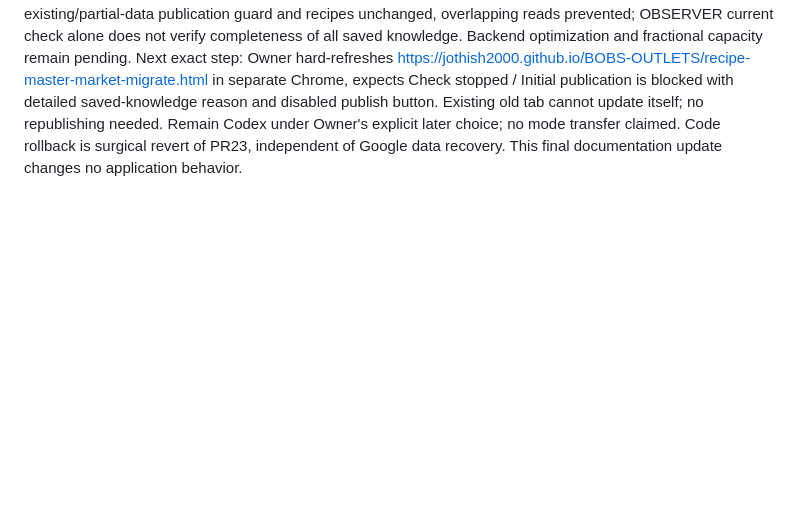
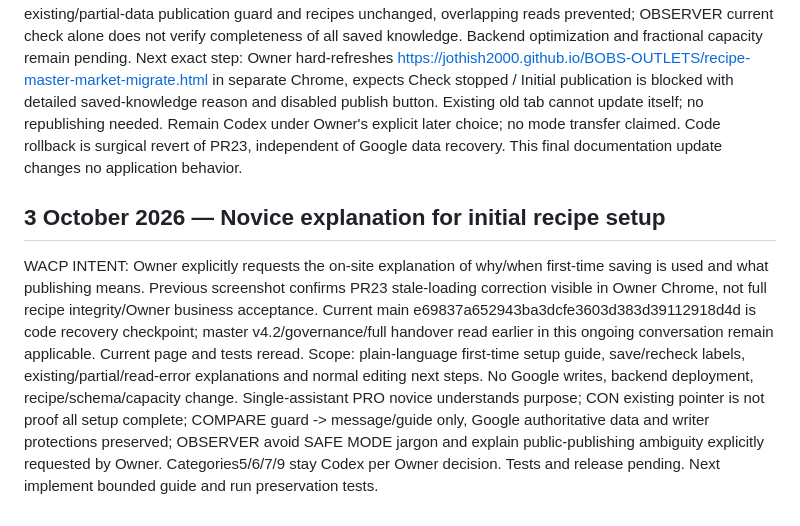
Before and after one commit to jothish2000/BOBS-OUTLETS, a Markdown page: CODEX_HANDOVER_111Q_CURRENT.md, the part around the change. Drawn GitHub-style; blank space fills up the shorter version.

Commit message:
Record novice recipe setup guide intent

```diff
--- a/CODEX_HANDOVER_111Q_CURRENT.md
+++ b/CODEX_HANDOVER_111Q_CURRENT.md
@@ -1160,3 +1160,7 @@ IMPLEMENTATION CHECKPOINT: page now replaces initial/progress summary with a sto
 
 TEST / RELEASE RESULT: PR23 head974df0c5c68354dd32cadb570693955a06d142f5 passed push37052620001 and PR37052645302:15 preservation/page tests, Google knowledge-store test,103-reference audit and4 calibration tests. Actual inline page script tested with mock DOM/data; not a live browser result. Diff reviewed: only page load feedback, targeted tests, handover. PR23 merged8eef32bba4c3053246b135e7d6cca1a3b1bc1693. Postmerge safety37052754276 and market audit37052754366 SUCCESS. Pages37052753110 SUCCESS: correction PUBLISHED. Independent served-page web read unavailable; live Chrome verification NOT RUN in this correction, Owner UAT PENDING. No Google write performed.
 Post-test single-assistant review: PRO blocked/failed checks clear pending summary in observed tests; CON actual network-delay cause and Owner Chrome appearance unverified; COMPARE existing/partial-data publication guard and recipes unchanged, overlapping reads prevented; OBSERVER current check alone does not verify completeness of all saved knowledge. Backend optimization and fractional capacity remain pending. Next exact step: Owner hard-refreshes https://jothish2000.github.io/BOBS-OUTLETS/recipe-master-market-migrate.html in separate Chrome, expects Check stopped / Initial publication is blocked with detailed saved-knowledge reason and disabled publish button. Existing old tab cannot update itself; no republishing needed. Remain Codex under Owner's explicit later choice; no mode transfer claimed. Code rollback is surgical revert of PR23, independent of Google data recovery. This final documentation update changes no application behavior.
+
+
+## 3 October 2026 — Novice explanation for initial recipe setup
+WACP INTENT: Owner explicitly requests the on-site explanation of why/when first-time saving is used and what publishing means. Previous screenshot confirms PR23 stale-loading correction visible in Owner Chrome, not full recipe integrity/Owner business acceptance. Current main e69837a652943ba3dcfe3603d383d39112918d4d is code recovery checkpoint; master v4.2/governance/full handover read earlier in this ongoing conversation remain applicable. Current page and tests reread. Scope: plain-language first-time setup guide, save/recheck labels, existing/partial/read-error explanations and normal editing next steps. No Google writes, backend deployment, recipe/schema/capacity change. Single-assistant PRO novice understands purpose; CON existing pointer is not proof all setup complete; COMPARE guard -> message/guide only, Google authoritative data and writer protections preserved; OBSERVER avoid SAFE MODE jargon and explain public-publishing ambiguity explicitly requested by Owner. Categories5/6/7/9 stay Codex per Owner decision. Tests and release pending. Next implement bounded guide and run preservation tests.
```
